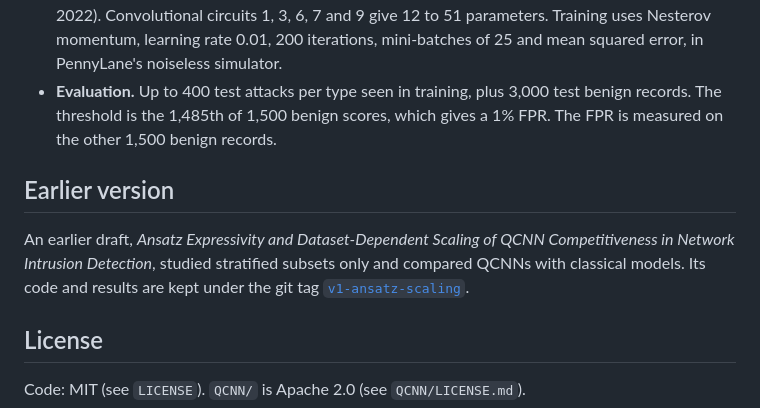
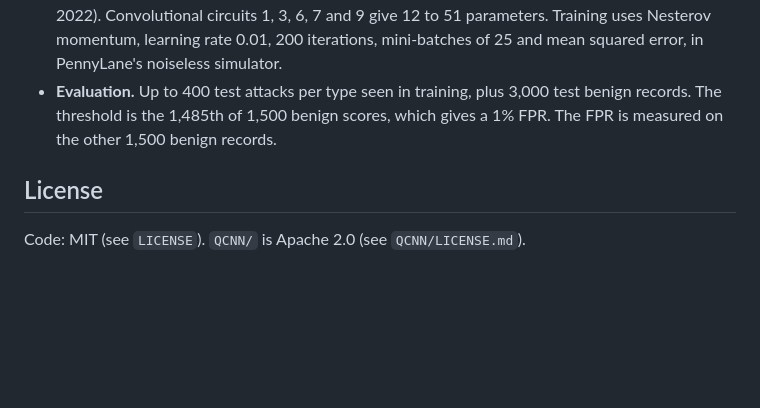
Before and after one commit to ansis03/qcnn-intrusion-detection-benchmark, a Markdown page: README.md, the part around the change. GitHub-like rendering; blank space fills up the shorter version.

Commit message:
Remove the earlier-version section from README
Co-Authored-By: Claude Opus 5.5 <noreply@anthropic.com>

```diff
--- a/README.md
+++ b/README.md
@@ -120,13 +120,6 @@ The 1,024-shot check resamples the released scores inside `analysis/checks.py`.
   benign records. The threshold is the 1,485th of 1,500 benign scores, which gives
   a 1% FPR. The FPR is measured on the other 1,500 benign records.
 
-## Earlier version
-
-An earlier draft, *Ansatz Expressivity and Dataset-Dependent Scaling of QCNN
-Competitiveness in Network Intrusion Detection*, studied stratified subsets only and
-compared QCNNs with classical models. Its code and results are kept under the git tag
-[`v1-ansatz-scaling`](../../tree/v1-ansatz-scaling).
-
 ## License
 
 Code: MIT (see `LICENSE`). `QCNN/` is Apache 2.0 (see `QCNN/LICENSE.md`).
```
